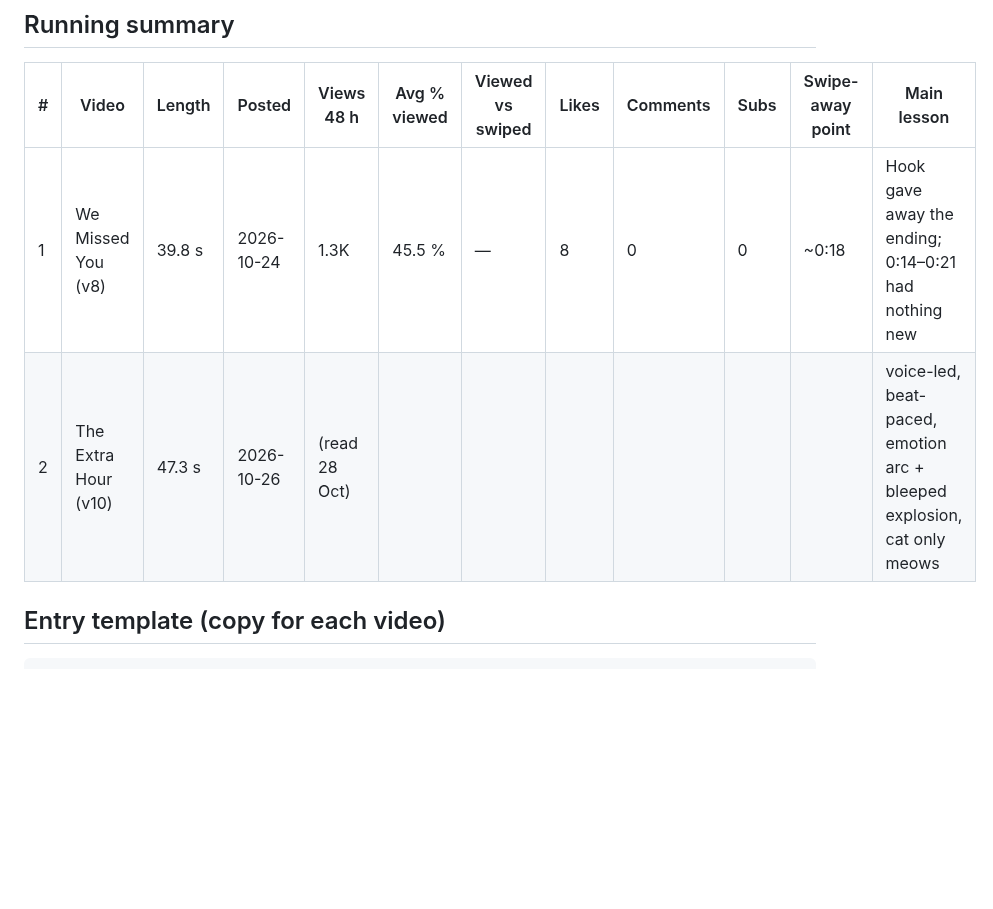
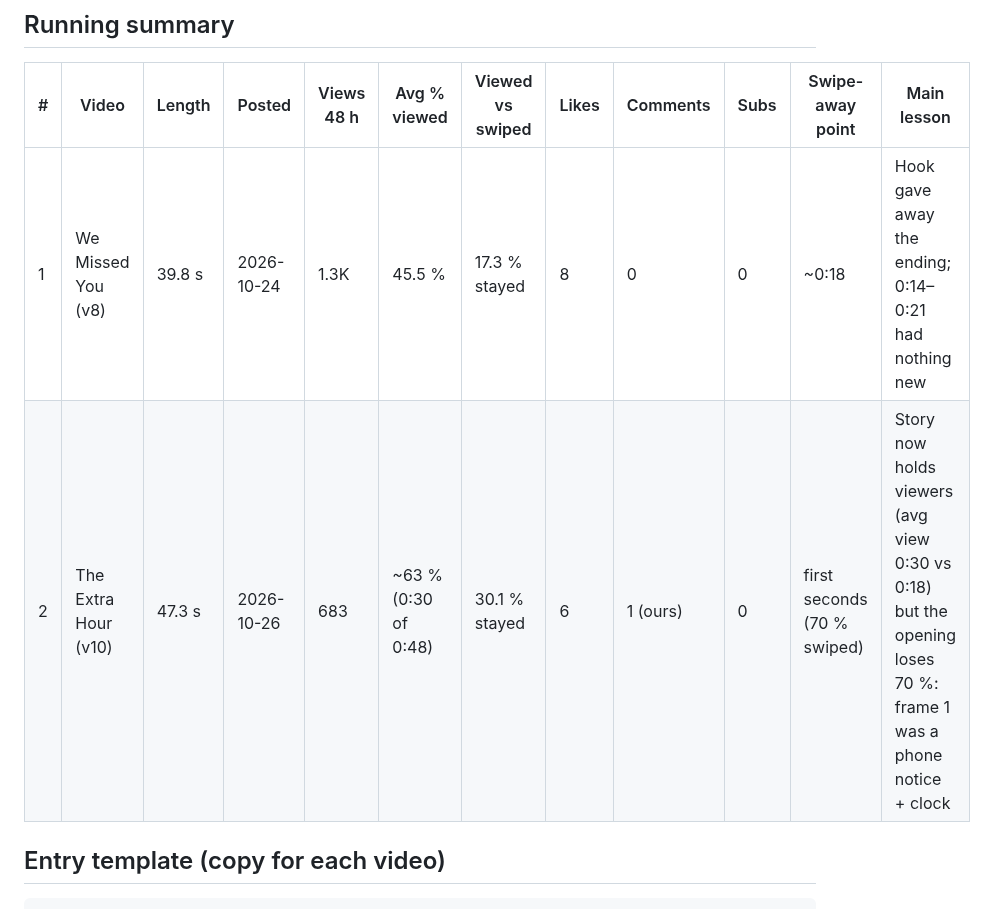
Before and after one commit to eddieluong/unit4b-deadpan-strip, a Markdown page: channel/PERFORMANCE.md, the part around one of its changes. GitHub-like rendering; blank space fills up the shorter version.

```diff
--- a/channel/PERFORMANCE.md
+++ b/channel/PERFORMANCE.md
@@ -12,8 +12,8 @@ dashboard → Content. Instagram: the Reel → View insights.
 
 | # | Video | Length | Posted | Views 48 h | Avg % viewed | Viewed vs swiped | Likes | Comments | Subs | Swipe-away point | Main lesson |
 |---|---|---|---|---|---|---|---|---|---|---|---|
-| 1 | We Missed You (v8) | 39.8 s | 2026-10-24 | 1.3K | 45.5 % | — | 8 | 0 | 0 | ~0:18 | Hook gave away the ending; 0:14–0:21 had nothing new |
-| 2 | The Extra Hour (v10) | 47.3 s | 2026-10-26 | (read 28 Oct) | | | | | | | voice-led, beat-paced, emotion arc + bleeped explosion, cat only meows |
+| 1 | We Missed You (v8) | 39.8 s | 2026-10-24 | 1.3K | 45.5 % | 17.3 % stayed | 8 | 0 | 0 | ~0:18 | Hook gave away the ending; 0:14–0:21 had nothing new |
+| 2 | The Extra Hour (v10) | 47.3 s | 2026-10-26 | 683 | ~63 % (0:30 of 0:48) | 30.1 % stayed | 6 | 1 (ours) | 0 | first seconds (70 % swiped) | Story now holds viewers (avg view 0:30 vs 0:18) but the opening loses 70 %: frame 1 was a phone notice + clock |
 
 ## Entry template (copy for each video)
 
```
Also changed, not shown: other parts of channel/PERFORMANCE.md (+27 -0 lines), styles/deadpan-strip/PREPRODUCTION.md (+1 -0 lines).
